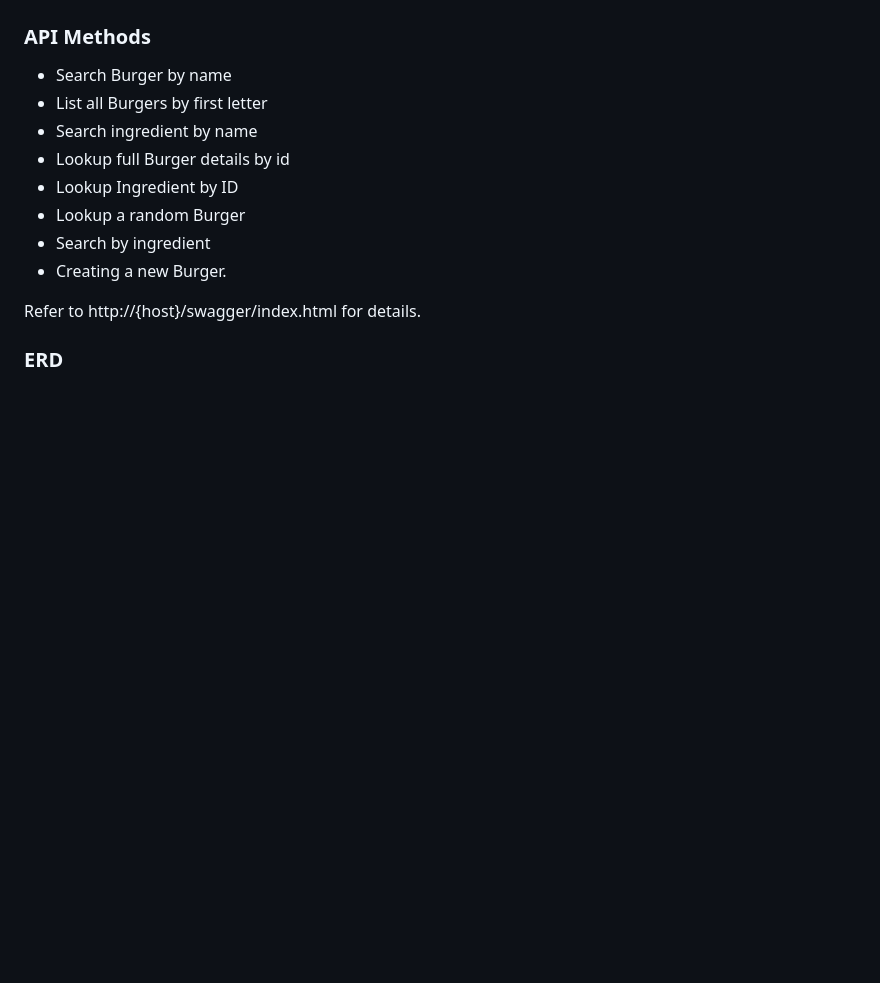
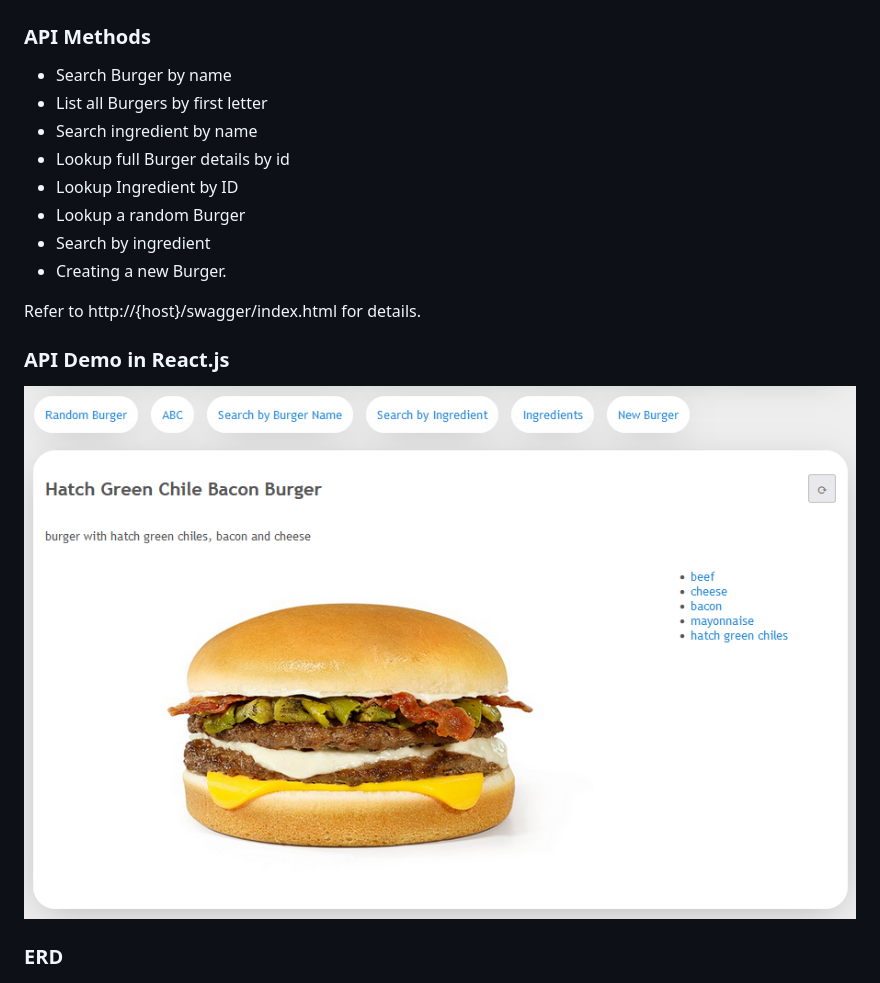
Before and after one commit to panedrone/golang_burgers_api, a Markdown page: README.md, the part around the change. GitHub-like rendering; pictures changed too: burgers-api-demo.png (added); blank space fills up the shorter version.

```diff
--- a/README.md
+++ b/README.md
@@ -12,6 +12,10 @@
 * Creating a new Burger.
 
 Refer to http://{host}/swagger/index.html for details.
+
+### API Demo in React.js
+
+![burgers-api-demo.png](burgers-api-demo.png)
 
 ### ERD
 
```
Also changed, not shown: 5 other files.
